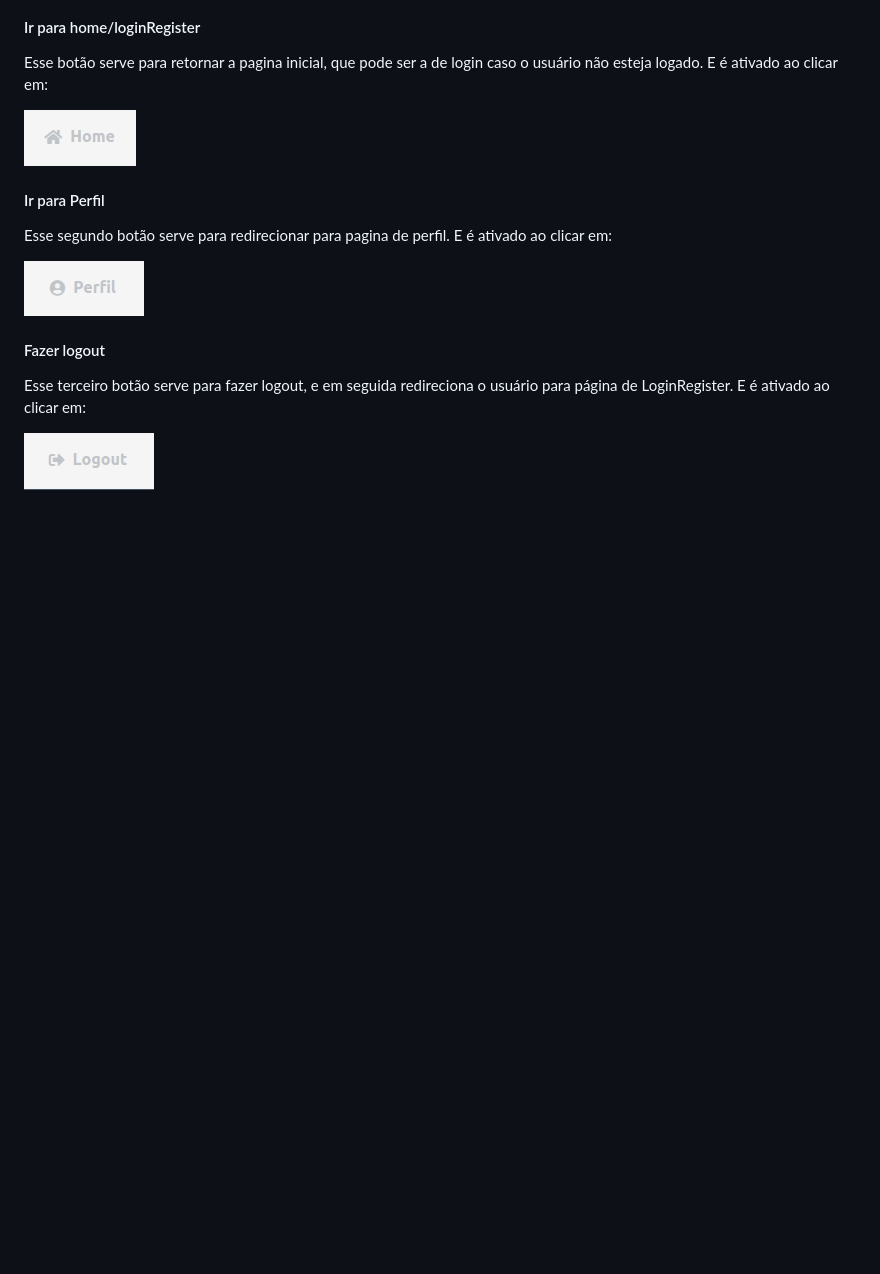
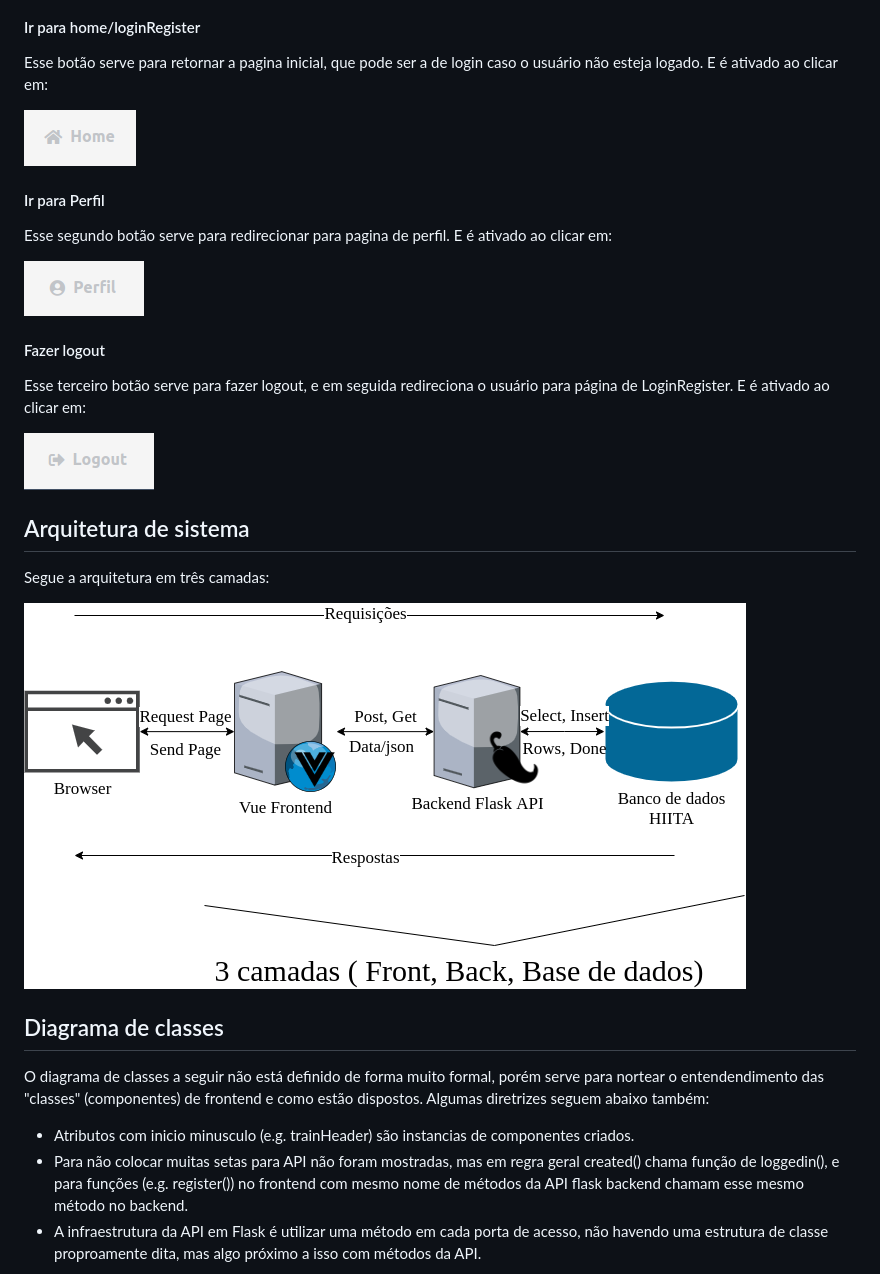
Before and after one commit to lucas-maia-morais/HIITA, a Markdown page: README.md, the part around one of its changes. GitHub-like rendering; pictures changed too: images/arq_sistema.png (added); blank space fills up the shorter version.

Commit message:
new images, diagram and logo

```diff
--- a/README.md
+++ b/README.md
@@ -183,3 +186,18 @@ Esse segundo botão serve para redirecionar para pagina de perfil. E é ativado
 Esse terceiro botão serve para fazer logout, e em seguida redireciona o usuário para página de LoginRegister. E é ativado ao clicar em:
 
 ![LogoutButton Page](images/logoutbutton.png)
+
+## Arquitetura de sistema
+
+Segue a arquitetura em três camadas:
+
+![Arquitetura Page](images/arq_sistema.png)
+
+## Diagrama de classes
+
+O diagrama de classes a seguir não está definido de forma muito formal, porém serve para nortear o entendendimento das "classes" (componentes) de frontend e como estão dispostos. Algumas diretrizes seguem abaixo também:
+
+- Atributos com inicio minusculo (e.g. trainHeader) são instancias de componentes criados.
+- Para não colocar muitas setas para API não foram mostradas, mas em regra geral created() chama função de loggedin(), e para  funções (e.g. register()) no frontend com mesmo nome de métodos da API flask backend chamam esse mesmo método no backend.
+- A infraestrutura da API em Flask é utilizar uma método em cada porta de acesso, não havendo uma estrutura de classe proproamente dita, mas algo próximo a isso com métodos da API.
+
```
Also changed, not shown: other parts of README.md (+13 -1 lines), images/Diag_caso_de_uso.png (added), images/Diag_classes.png (added), images/Diagrama_BCO_Dados.png (added), images/hiita.jpg (added).
